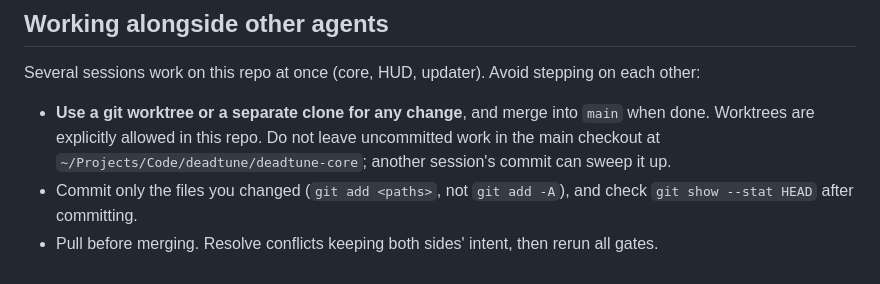
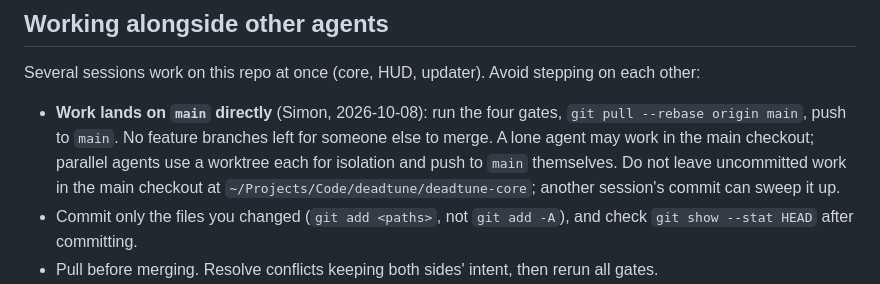
Before and after one commit to simulieren/deadtune, a Markdown page: AGENTS.md, the part around the change. Rendered like a GitHub page.

Commit message:
AGENTS: work lands on main directly
Co-Authored-By: Claude Opus 5.5 <noreply@anthropic.com>

```diff
--- a/AGENTS.md
+++ b/AGENTS.md
@@ -74,7 +74,7 @@ Check 1280x800 and 1600x1000. The screenshot PNGs are uncompressed; convert with
 
 Several sessions work on this repo at once (core, HUD, updater). Avoid stepping on each other:
 
-- **Use a git worktree or a separate clone for any change**, and merge into `main` when done. Worktrees are explicitly allowed in this repo. Do not leave uncommitted work in the main checkout at `~/Projects/Code/deadtune/deadtune-core`; another session's commit can sweep it up.
+- **Work lands on `main` directly** (Simon, 2026-10-08): run the four gates, `git pull --rebase origin main`, push to `main`. No feature branches left for someone else to merge. A lone agent may work in the main checkout; parallel agents use a worktree each for isolation and push to `main` themselves. Do not leave uncommitted work in the main checkout at `~/Projects/Code/deadtune/deadtune-core`; another session's commit can sweep it up.
 - Commit only the files you changed (`git add <paths>`, not `git add -A`), and check `git show --stat HEAD` after committing.
 - Pull before merging. Resolve conflicts keeping both sides' intent, then rerun all gates.
 - The git stash stack is shared across worktrees and sessions. Don't use bare `git stash`/`git stash pop`; prefer a WIP commit.
```
